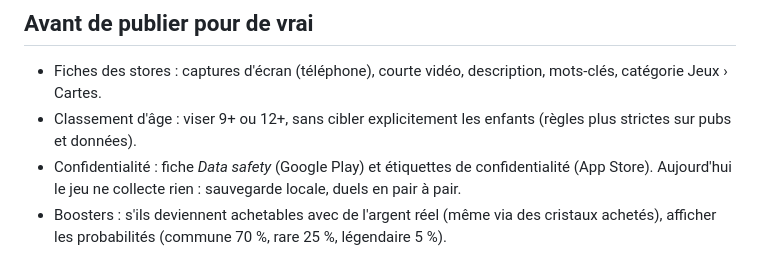
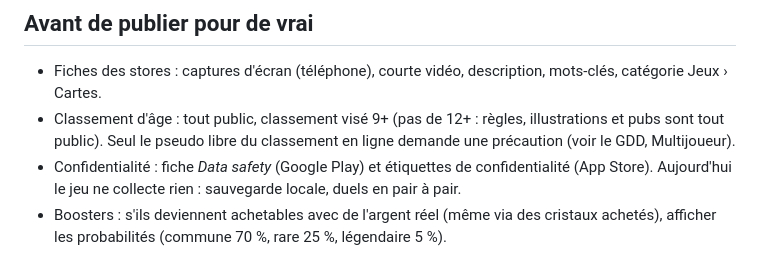
Before and after one commit to zed69000/BattleCards, a Markdown page: STORES.md, the part around the change. Rendered like a GitHub page.

Commit message:
Fiche Play : 20 adversaires dont 5 boss, ce qui compte en partie se gagne en jouant ; classement visé 9+
Co-Authored-By: Claude Opus 5.5 <noreply@anthropic.com>

```diff
--- a/STORES.md
+++ b/STORES.md
@@ -60,7 +60,8 @@ Les builds se lancent à la main (**Start new build**, choisir le workflow et la
 ## Avant de publier pour de vrai
 
 - Fiches des stores : captures d'écran (téléphone), courte vidéo, description, mots-clés, catégorie Jeux › Cartes.
-- Classement d'âge : viser 9+ ou 12+, sans cibler explicitement les enfants (règles plus strictes sur pubs et données).
+- Classement d'âge : tout public, classement visé 9+ (pas de 12+ : règles, illustrations et pubs sont tout public).
+  Seul le pseudo libre du classement en ligne demande une précaution (voir le GDD, Multijoueur).
 - Confidentialité : fiche *Data safety* (Google Play) et étiquettes de confidentialité (App Store). Aujourd'hui le jeu ne
   collecte rien : sauvegarde locale, duels en pair à pair.
 - Boosters : s'ils deviennent achetables avec de l'argent réel (même via des cristaux achetés), afficher les
```
Also changed, not shown: store/fiche-play.md (+4 -4 lines).
